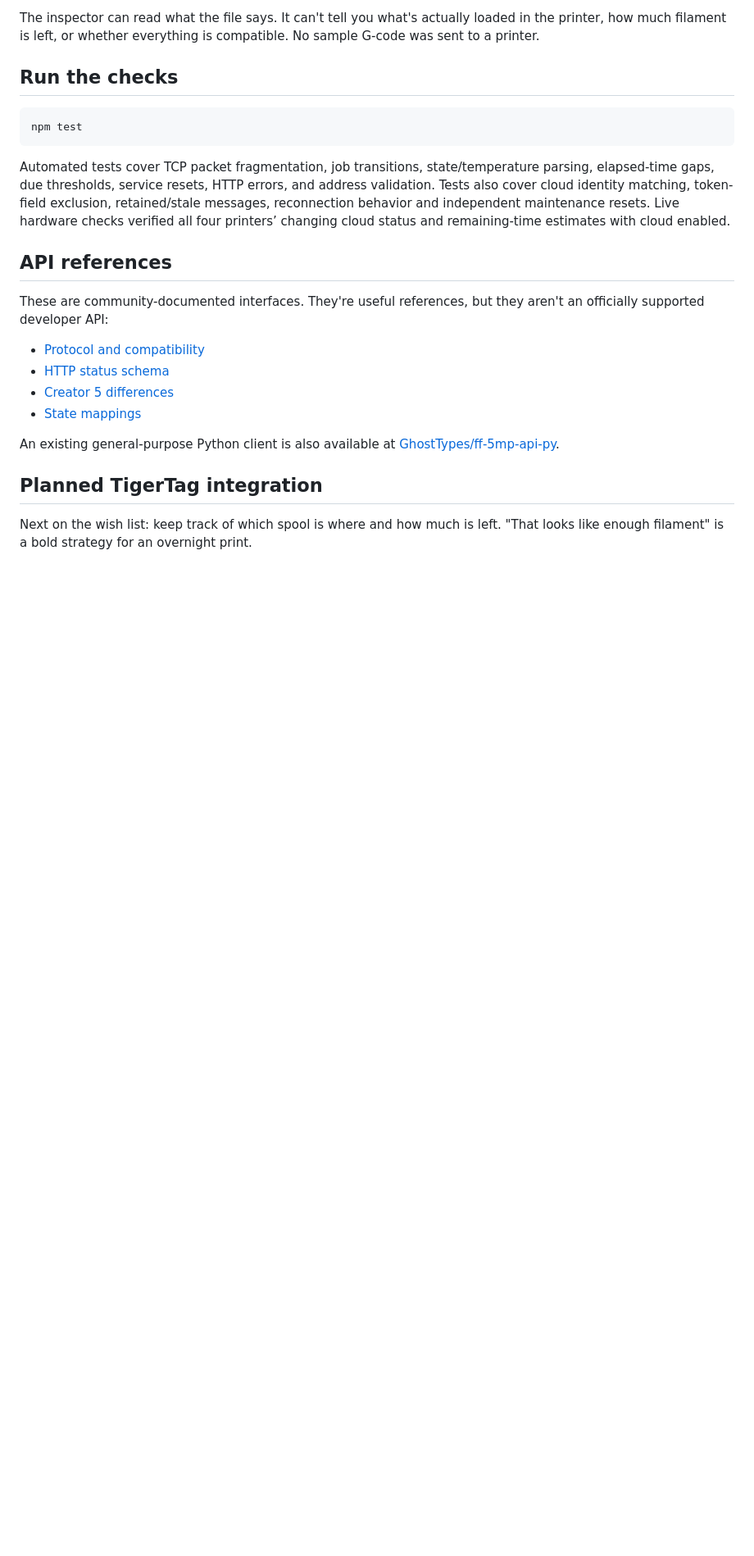
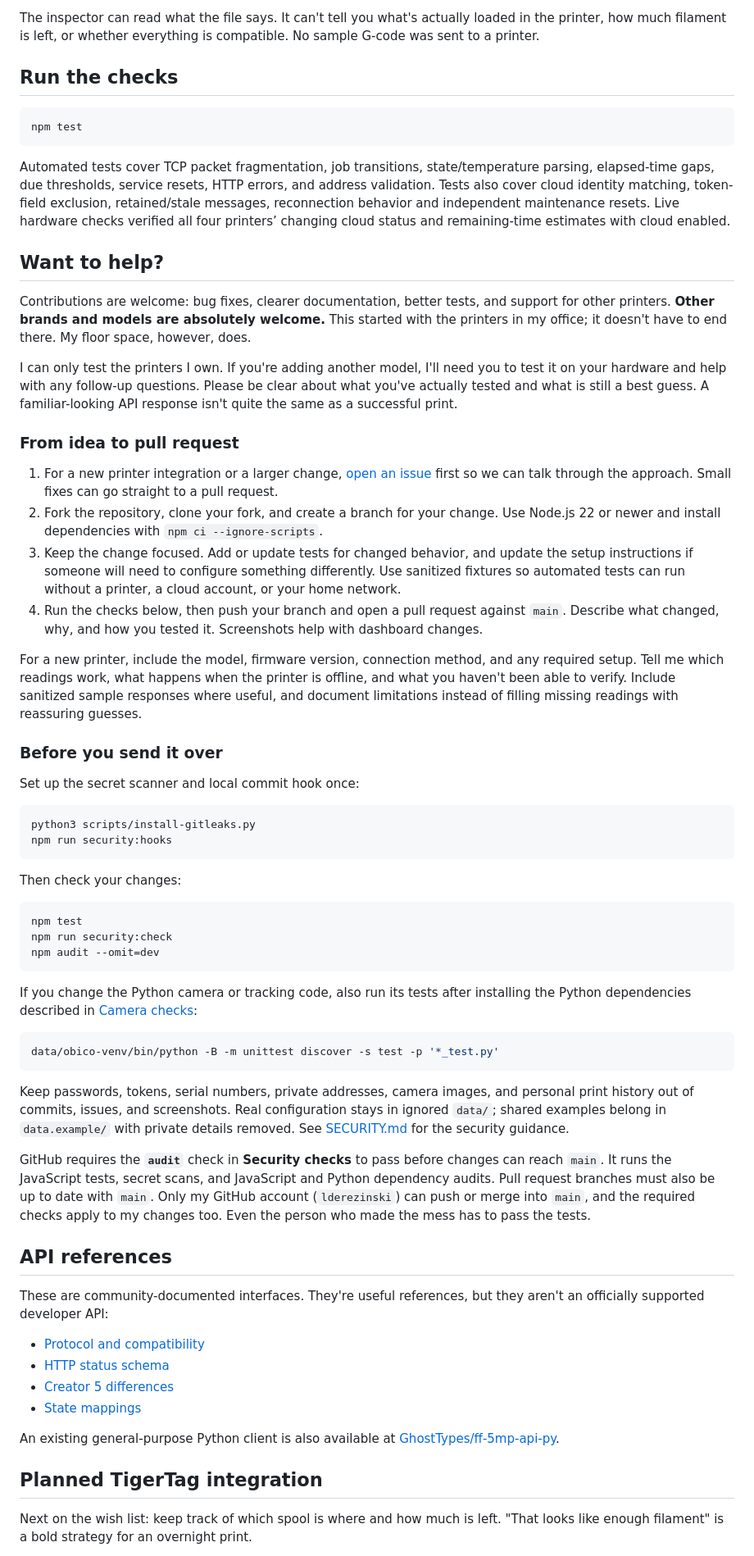
Before and after one commit to lderezinski/printer-dashboard, a Markdown page: README.md, the part around the change. Shown at 82% size. Rendered like a GitHub page; blank space fills up the shorter version.

Commit message:
added how to contribute to readme

````diff
--- a/README.md
+++ b/README.md
@@ -303,6 +303,48 @@ npm test
 
 Automated tests cover TCP packet fragmentation, job transitions, state/temperature parsing, elapsed-time gaps, due thresholds, service resets, HTTP errors, and address validation. Tests also cover cloud identity matching, token-field exclusion, retained/stale messages, reconnection behavior and independent maintenance resets. Live hardware checks verified all four printers’ changing cloud status and remaining-time estimates with cloud enabled.
 
+## Want to help?
+
+Contributions are welcome: bug fixes, clearer documentation, better tests, and support for other printers. **Other brands and models are absolutely welcome.** This started with the printers in my office; it doesn't have to end there. My floor space, however, does.
+
+I can only test the printers I own. If you're adding another model, I'll need you to test it on your hardware and help with any follow-up questions. Please be clear about what you've actually tested and what is still a best guess. A familiar-looking API response isn't quite the same as a successful print.
+
+### From idea to pull request
+
+1. For a new printer integration or a larger change, [open an issue](https://github.com/lderezinski/printer-dashboard/issues) first so we can talk through the approach. Small fixes can go straight to a pull request.
+2. Fork the repository, clone your fork, and create a branch for your change. Use Node.js 22 or newer and install dependencies with `npm ci --ignore-scripts`.
+3. Keep the change focused. Add or update tests for changed behavior, and update the setup instructions if someone will need to configure something differently. Use sanitized fixtures so automated tests can run without a printer, a cloud account, or your home network.
+4. Run the checks below, then push your branch and open a pull request against `main`. Describe what changed, why, and how you tested it. Screenshots help with dashboard changes.
+
+For a new printer, include the model, firmware version, connection method, and any required setup. Tell me which readings work, what happens when the printer is offline, and what you haven't been able to verify. Include sanitized sample responses where useful, and document limitations instead of filling missing readings with reassuring guesses.
+
+### Before you send it over
+
+Set up the secret scanner and local commit hook once:
+
+```sh
+python3 scripts/install-gitleaks.py
+npm run security:hooks
+```
+
+Then check your changes:
+
+```sh
+npm test
+npm run security:check
+npm audit --omit=dev
+```
+
+If you change the Python camera or tracking code, also run its tests after installing the Python dependencies described in [Camera checks](#camera-checks-is-that-supposed-to-look-like-spaghetti):
+
+```sh
+data/obico-venv/bin/python -B -m unittest discover -s test -p '*_test.py'
+```
+
+Keep passwords, tokens, serial numbers, private addresses, camera images, and personal print history out of commits, issues, and screenshots. Real configuration stays in ignored `data/`; shared examples belong in `data.example/` with private details removed. See [SECURITY.md](SECURITY.md) for the security guidance.
+
+GitHub requires the **`audit`** check in **Security checks** to pass before changes can reach `main`. It runs the JavaScript tests, secret scans, and JavaScript and Python dependency audits. Pull request branches must also be up to date with `main`. Only my GitHub account (`lderezinski`) can push or merge into `main`, and the required checks apply to my changes too. Even the person who made the mess has to pass the tests.
+
 ## API references
 
 These are community-documented interfaces. They're useful references, but they aren't an officially supported developer API:
````
